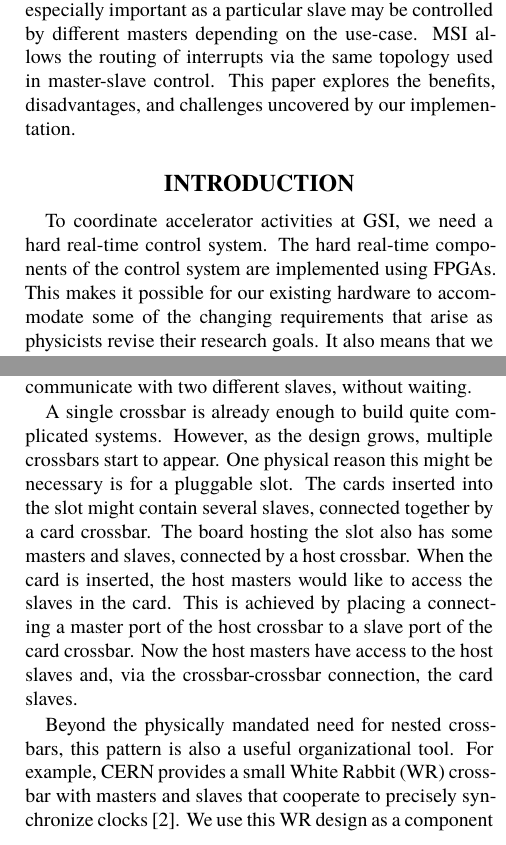
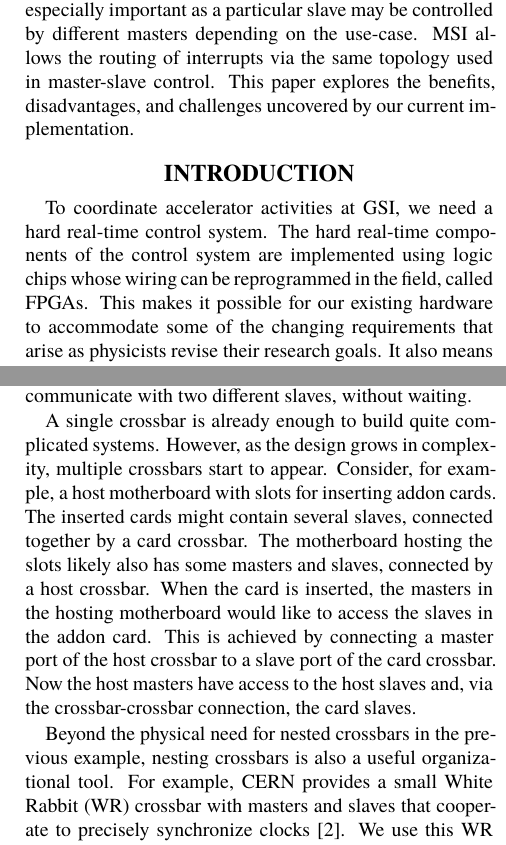
Before and after one commit to terpstra/wbmsi, a LaTeX document (wbmsi.tex): two parts of the columns of pages 1 and 2 of 5, joined at a grey line, cut so that both start at the same text. Compiled offline with XeLaTeX; a missing font is replaced by an installed copy or a similar font.

Commit message:
include mathias's suggestions

```diff
--- a/wbmsi.tex
+++ b/wbmsi.tex
@@ -37,13 +37,14 @@ approach is to use message signalled interrupts (MSI). This is especially
 important as a particular slave may be controlled by different masters
 depending on the use-case. MSI allows the routing of interrupts via the same
 topology used in master-slave control. This paper explores the benefits,
-disadvantages, and challenges uncovered by our implementation.
+disadvantages, and challenges uncovered by our current implementation.
 \end{abstract}
 
 \section{Introduction}
 
 To coordinate accelerator activities at GSI, we need a hard real-time control system.
-The hard real-time components of the control system are implemented using FPGAs.
+The hard real-time components of the control system are implemented using
+logic chips whose wiring can be reprogrammed in the field, called FPGAs.
 This makes it possible for our existing hardware to accommodate some of the
 changing requirements that arise as physicists revise their research goals.
 It also means that we have a great deal of flexibility in terms of how we
@@ -138,21 +139,20 @@ However, as shown in Figure~\ref{fig:crossbar}, two different masters can
 communicate with two different slaves, without waiting.
 
 A single crossbar is already enough to build quite complicated systems.
-However, as the design grows, multiple crossbars start to appear.
-One physical reason this might be necessary is for a pluggable slot.
-The cards inserted into the slot might contain several slaves,
-connected together by a card crossbar.
-The board hosting the slot also has some masters and slaves,
+However, as the design grows in complexity, multiple crossbars start to appear.
+Consider, for example, a host motherboard with slots for inserting addon cards.
+The inserted cards might contain several slaves, connected together by a card crossbar.
+The motherboard hosting the slots likely also has some masters and slaves,
 connected by a host crossbar.
-When the card is inserted, the host masters would like to access the slaves
-in the card.
-This is achieved by placing a connecting a master port of the host crossbar
+When the card is inserted, the masters in the hosting motherboard
+would like to access the slaves in the addon card.
+This is achieved by connecting a master port of the host crossbar
 to a slave port of the card crossbar.
 Now the host masters have access to the host slaves and, via the
 crossbar-crossbar connection, the card slaves.
 
-Beyond the physically mandated need for nested crossbars,
-this pattern is also a useful organizational tool.
+Beyond the physical need for nested crossbars in the previous example,
+nesting crossbars is also a useful organizational tool.
 For example, CERN provides a small White Rabbit (WR) crossbar with masters
 and slaves that cooperate to precisely synchronize clocks~\cite{wr}.
 We use this WR design as a component in our larger system.
```
Also changed, not shown: wbmsi.tex (26 more changed lines).
